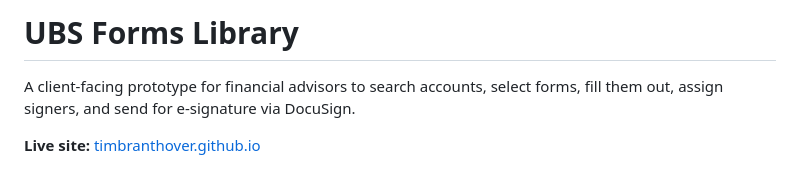
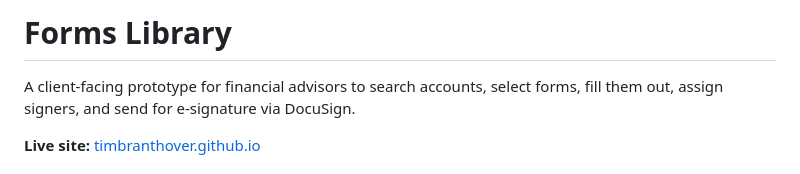
Before and after one commit to timbranthover/timbranthover.github.io, a Markdown page: README.md, the part around the change. GitHub-like rendering.

```diff
--- a/README.md
+++ b/README.md
@@ -1,4 +1,4 @@
-# UBS Forms Library
+# Forms Library
 
 A client-facing prototype for financial advisors to search accounts, select forms, fill them out, assign signers, and send for e-signature via DocuSign.
 
```
